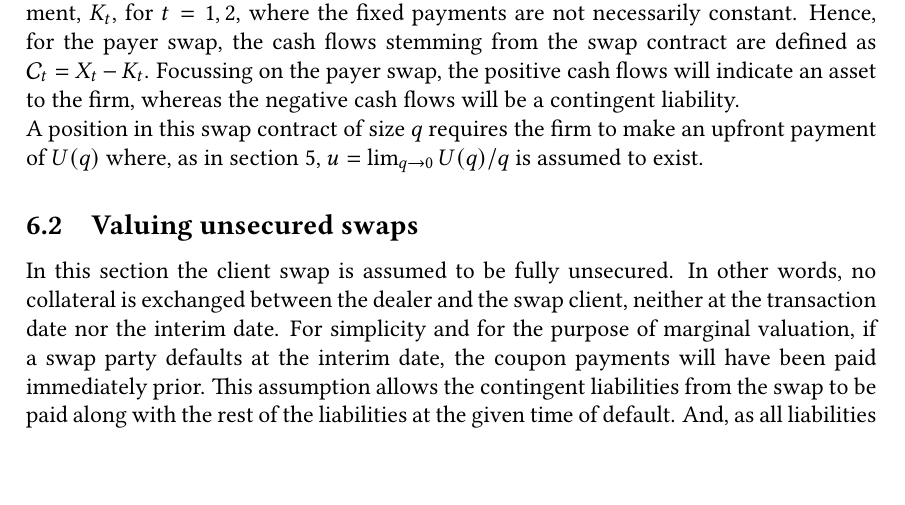
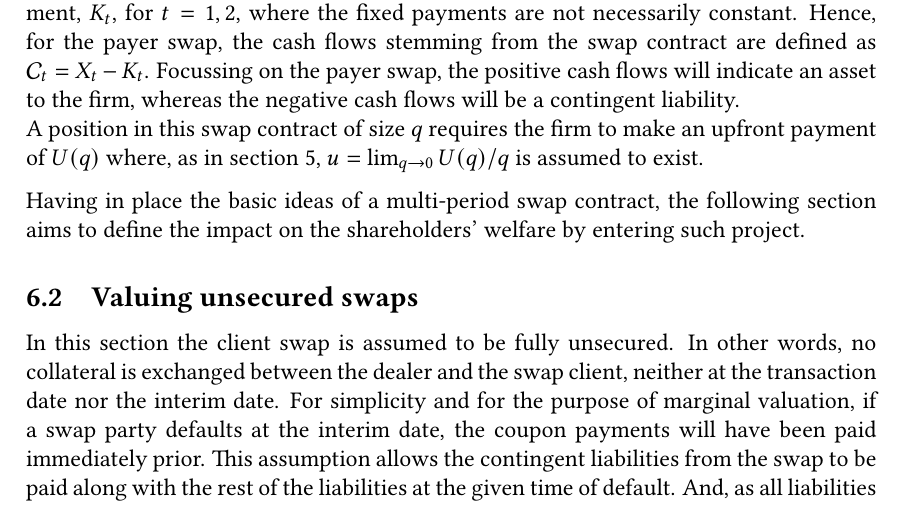
Before and after one commit to sebastianbaltser/master-thesis, a LaTeX thesis (thesis/main.tex, which reads thesis/content/body-matter/swap-contract/valuation-framework.tex): part of page 65 of 73, cut so that both start at the same text. Compiled offline with pdfLaTeX.

Commit message:
Write valuation framework outro

```diff
--- a/thesis/content/body-matter/swap-contract/valuation-framework.tex
+++ b/thesis/content/body-matter/swap-contract/valuation-framework.tex
@@ -273,4 +273,7 @@
         Focussing on the payer swap, the positive cash flows will indicate an asset to the firm, whereas the negative cash flows will be a contingent liability.
         \\
         A position in this swap contract of size $q$ requires the firm to make an upfront payment of $U(q)$ where, as in \cref{sec:single-period-model}, $u = \lim_{q \rightarrow 0} U(q)/q$ is assumed to exist.
+
+        Having in place the basic ideas of a multi-period swap contract,
+        the following section aims to define the impact on the shareholders' welfare by entering such project.
 \end{document}
```
